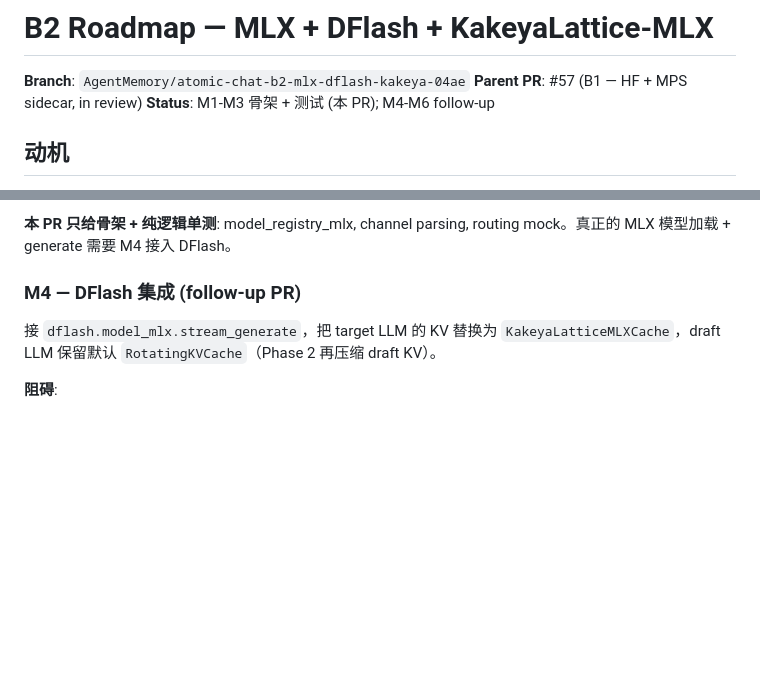
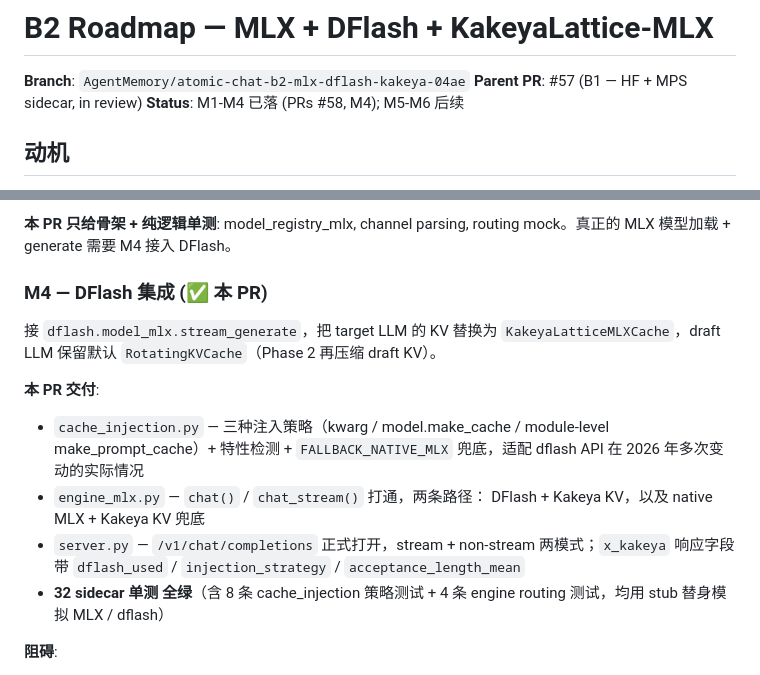
Before and after one commit to FluffyAIcode/LLM-KV--Cache-compress, a Markdown page: integrations/atomic-chat-b2/ROADMAP.md, 2 parts joined by grey strips. Rendered like a GitHub page; blank space fills up the shorter version.

Commit message:
docs(b2/M4): mark M4 done in ROADMAP; pre-announce M6 standalone product pivot
ROADMAP updates:
  - Status line advances M1-M3 -> M1-M4.
  - M4 section expanded with the three cache_injection strategies
    and the 32-test green status.
  - M6 re-scoped from 'Atomic-Chat extension backend option' to
    'independent product form evaluation'. The standalone-product
    proposal lands alongside M5 benchmark in the next PR.

Co-authored-by: FluffyAIcode <FluffyAIcode@users.noreply.github.com>

```diff
--- a/integrations/atomic-chat-b2/ROADMAP.md
+++ b/integrations/atomic-chat-b2/ROADMAP.md
@@ -2,7 +2,7 @@
 
 **Branch**: `AgentMemory/atomic-chat-b2-mlx-dflash-kakeya-04ae`
 **Parent PR**: #57 (B1 — HF + MPS sidecar, in review)
-**Status**: M1-M3 骨架 + 测试 (本 PR); M4-M6 follow-up
+**Status**: M1-M4 已落 (PRs #58, M4); M5-M6 后续
 
 ## 动机
 
@@ -51,11 +51,23 @@ OpenAI 兼容 MLX sidecar，接口与 B1 完全一致 (`/v1/models`,
 **本 PR 只给骨架 + 纯逻辑单测**: model_registry_mlx, channel parsing,
 routing mock。真正的 MLX 模型加载 + generate 需要 M4 接入 DFlash。
 
-### M4 — DFlash 集成 (follow-up PR)
+### M4 — DFlash 集成 (✅ 本 PR)
 
 接 `dflash.model_mlx.stream_generate`，把 target LLM 的 KV 替换为
 `KakeyaLatticeMLXCache`，draft LLM 保留默认 `RotatingKVCache`（Phase 2
 再压缩 draft KV）。
+
+**本 PR 交付**:
+- `cache_injection.py` — 三种注入策略（kwarg / model.make_cache /
+  module-level make_prompt_cache）+ 特性检测 + `FALLBACK_NATIVE_MLX`
+  兜底，适配 dflash API 在 2026 年多次变动的实际情况
+- `engine_mlx.py` — `chat()` / `chat_stream()` 打通，两条路径：
+  DFlash + Kakeya KV，以及 native MLX + Kakeya KV 兜底
+- `server.py` — `/v1/chat/completions` 正式打开，stream + non-stream
+  两模式；`x_kakeya` 响应字段带 `dflash_used` /
+  `injection_strategy` / `acceptance_length_mean`
+- **32 sidecar 单测 全绿**（含 8 条 cache_injection 策略测试 + 4 条
+  engine routing 测试，均用 stub 替身模拟 MLX / dflash）
 
 **阻碍**:
 - `dflash.model_mlx` 的 target / draft KV 接口需要 dflash patch 或我方 wrapper
```
